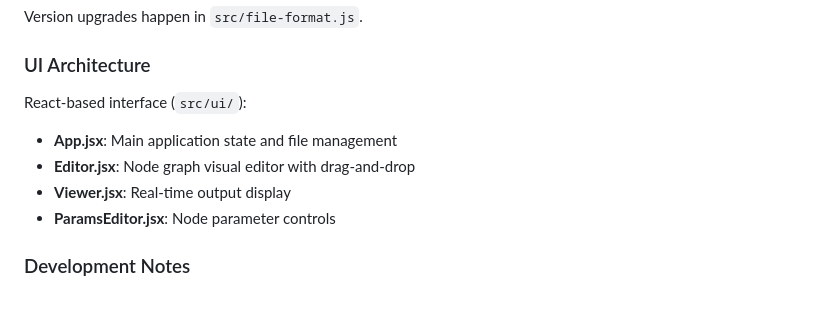
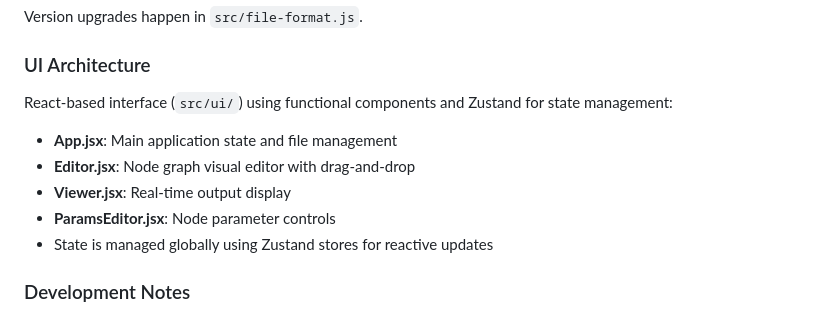
Before and after one commit to figmentapp/figment, a Markdown page: CLAUDE.md, the part around the change. GitHub-like rendering.

Commit message:
Update CLAUDE instructions

```diff
--- a/CLAUDE.md
+++ b/CLAUDE.md
@@ -80,12 +80,13 @@ Version upgrades happen in `src/file-format.js`.
 
 ### UI Architecture
 
-React-based interface (`src/ui/`):
+React-based interface (`src/ui/`) using functional components and Zustand for state management:
 
 - **App.jsx**: Main application state and file management
 - **Editor.jsx**: Node graph visual editor with drag-and-drop
 - **Viewer.jsx**: Real-time output display
 - **ParamsEditor.jsx**: Node parameter controls
+- State is managed globally using Zustand stores for reactive updates
 
 ### Development Notes
 
```
